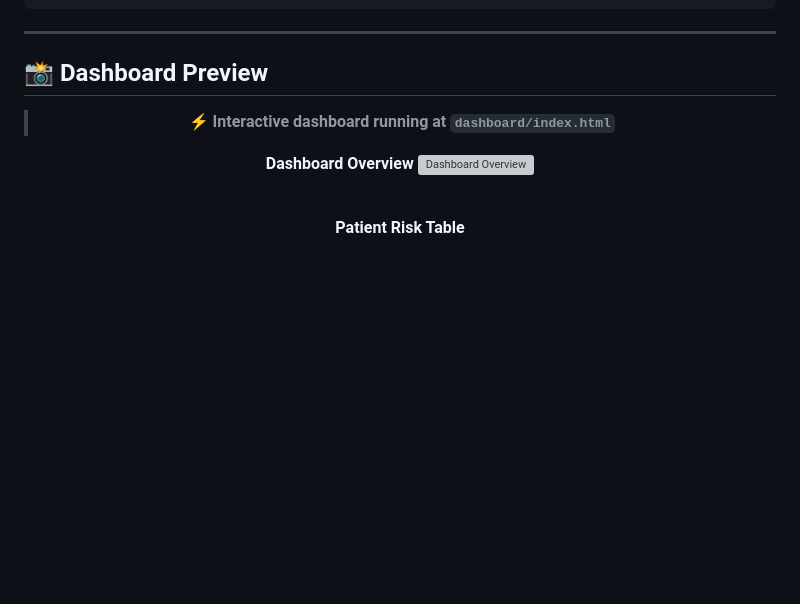
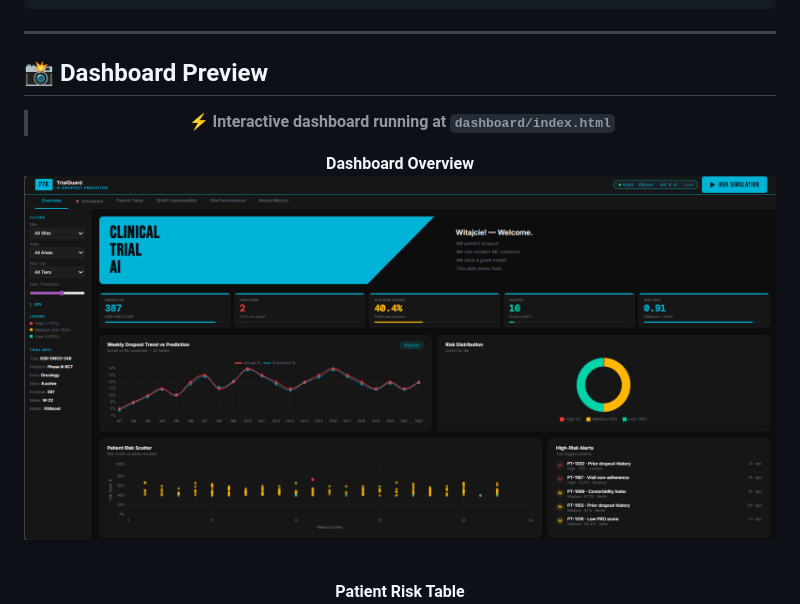
Before and after one commit to ABHISHEkabiii/Pharma-Trial-Guard-AI-Droupout-Predictor, a Markdown page: README.md, the part around one of its changes. Drawn GitHub-style; blank space fills up the shorter version; grey boxes are pictures that could not be loaded.

```diff
--- a/README.md
+++ b/README.md
@@ -63,7 +61,7 @@ Static spreadsheets                    →     Live interactive clinical dashboa
 > ⚡ **Interactive dashboard running at `dashboard/index.html`**
 
 **Dashboard Overview**
-<img src="./assets/dashboard-overview.png" width="100%" alt="Dashboard Overview"/>
+<img src="./assets/Dashboard-overview.png" width="100%" alt="Dashboard Overview"/>
 
 <br/>
 
```
Also changed, not shown: other parts of README.md (+7 -9 lines).
